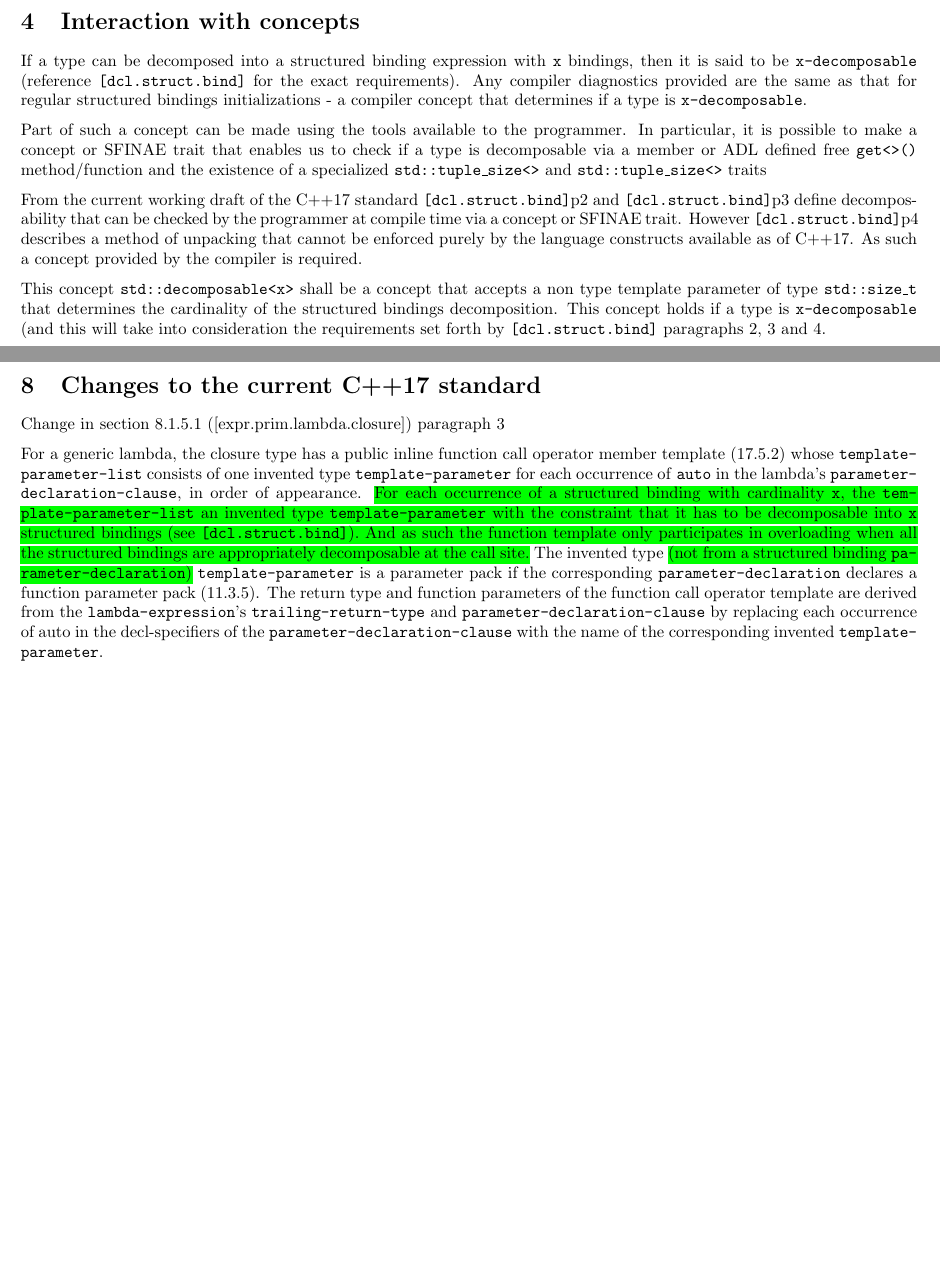
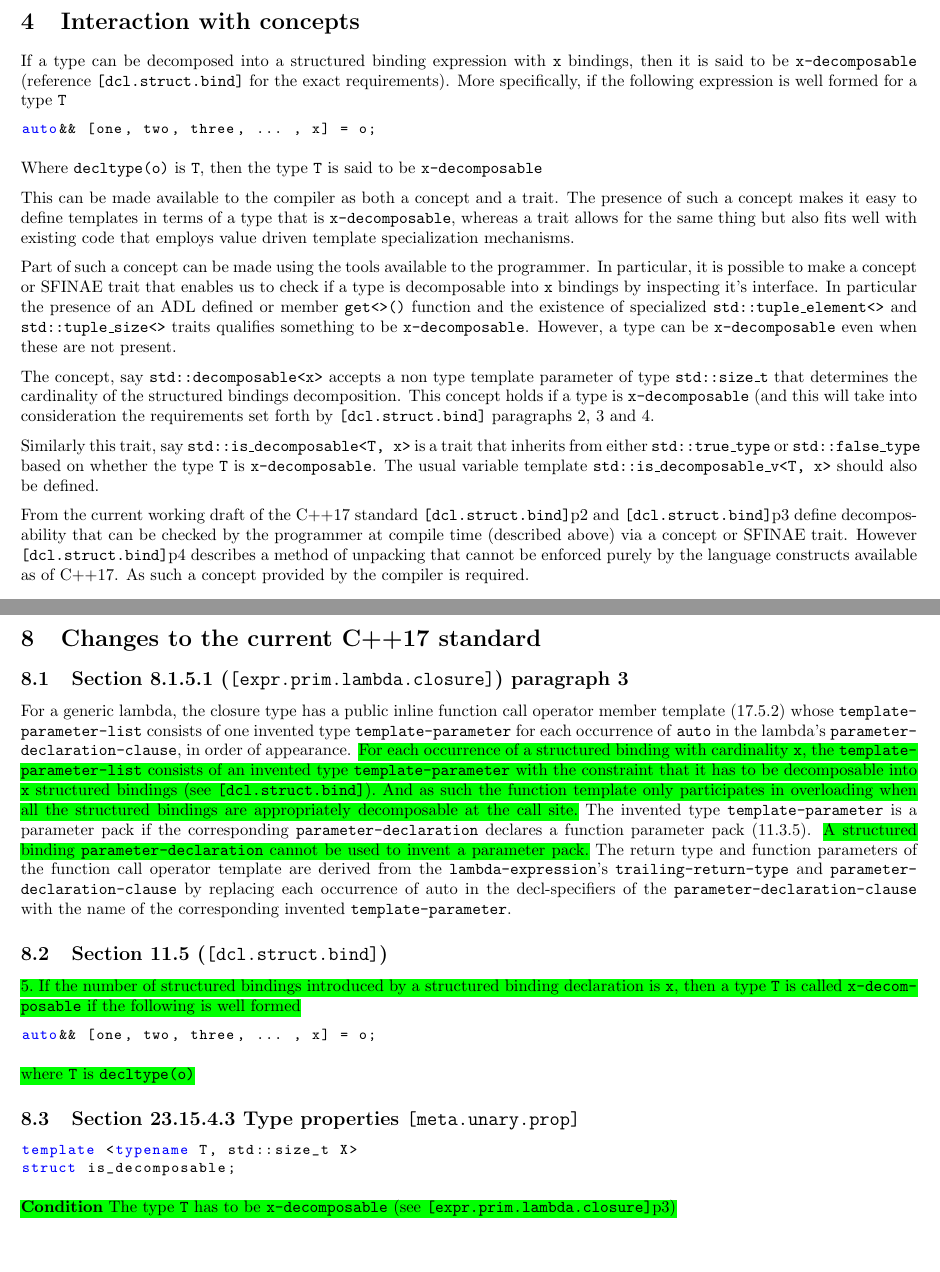
Before and after one commit to aary/std-proposals, a LaTeX document (structured_bindings/structured_bindings_lambdas.tex): two parts of pages 2 and 5 of 5, joined at a grey line, cut so that both start at the same text, the shorter picture padded with empty space. Compiled offline with pdfLaTeX.

Commit message:
addressed comments

```diff
--- a/structured_bindings/structured_bindings_lambdas.tex
+++ b/structured_bindings/structured_bindings_lambdas.tex
@@ -125,30 +125,48 @@ semantics.
 \section{Interaction with concepts}
 If a type can be decomposed into a structured binding expression with
 \texttt{x} bindings, then it is said to be \texttt{x-decomposable} (reference
-\texttt{[dcl.struct.bind]} for the exact requirements).  Any compiler
-diagnostics provided are the same as that for regular structured bindings
-initializations - a compiler concept that determines if a type is
-\texttt{x-decomposable}.
+\texttt{[dcl.struct.bind]} for the exact requirements).  More specifically, if
+the following expression is well formed for a type \texttt{T}
+\begin{lstlisting}
+auto&& [one, two, three, ... , x] = o;
+\end{lstlisting}
+Where \texttt{decltype(o)} is \texttt{T}, then the type \texttt{T} is said to
+be \texttt{x-decomposable}
+
+This can be made available to the compiler as both a concept and a trait.
+The presence of such a concept makes it easy to define templates in terms of a
+type that is \texttt{x-decomposable}, whereas a trait allows for the same
+thing but also fits well with existing code that employs value driven template
+specialization mechanisms.
 
 Part of such a concept can be made using the tools available to the
 programmer.  In particular, it is possible to make a concept or SFINAE trait
-that enables us to check if a type is decomposable via a member or ADL defined
-free \texttt{get<>()} method/function and the existence of a specialized
-\texttt{std::tuple\_size<>} and \texttt{std::tuple\_size<>} traits
+that enables us to check if a type is decomposable into \texttt{x} bindings by
+inspecting it's interface.  In particular the presence of an ADL defined or
+member \texttt{get<>()} function and the existence of specialized
+\texttt{std::tuple\_element<>} and \texttt{std::tuple\_size<>} traits
+qualifies something to be \texttt{x-decomposable}.  However, a type can be
+\texttt{x-decomposable} even when these are not present.
+
+The concept, say \texttt{std::decomposable<x>} accepts a non type template
+parameter of type \texttt{std::size\_t} that determines the cardinality of the
+structured bindings decomposition.  This concept holds if a type is
+\texttt{x-decomposable} (and this will take into consideration the
+requirements set forth by \texttt{[dcl.struct.bind]} paragraphs 2, 3 and 4.
+
+Similarly this trait, say \texttt{std::is\_decomposable<T, x>} is a trait
+that inherits from either \texttt{std::true\_type} or
+\texttt{std::false\_type} based on whether the type \texttt{T} is
+\texttt{x-decomposable}.  The usual variable template
+\texttt{std::is\_decomposable\_v<T, x>} should also be defined.
 
 From the current working draft of the C++17 standard
 \texttt{[dcl.struct.bind]}p2 and \texttt{[dcl.struct.bind]}p3 define
-decomposability that can be checked by the programmer at compile time via a
-concept or SFINAE trait.  However \texttt{[dcl.struct.bind]}p4 describes a
-method of unpacking that cannot be enforced purely by the language constructs
-available as of C++17.  As such a concept provided by the compiler is
-required.
-
-This concept \texttt{std::decomposable<x>} shall be a concept that accepts a
-non type template parameter of type \texttt{std::size\_t} that determines the
-cardinality of the structured bindings decomposition.  This concept holds if a
-type is \texttt{x-decomposable} (and this will take into consideration the
-requirements set forth by \texttt{[dcl.struct.bind]} paragraphs 2, 3 and 4.
+decomposability that can be checked by the programmer at compile time
+(described above) via a concept or SFINAE trait.  However
+\texttt{[dcl.struct.bind]}p4 describes a method of unpacking that cannot be
+enforced purely by the language constructs available as of C++17.  As such a
+concept provided by the compiler is required.
 
 
 \section{Impact on overloading and function resolution}
@@ -309,26 +335,48 @@ polymorphic lambdas
 
 \newpage
 \section{Changes to the current C++17 standard}
-Change in section 8.1.5.1 ([expr.prim.lambda.closure]) paragraph 3
+\subsection{Section 8.1.5.1 (\texttt{[expr.prim.lambda.closure]}) paragraph 3}
 
 For a generic lambda, the closure type has a public inline function call
 operator member template (17.5.2) whose \texttt{\justify template-parameter-list}
 consists of one invented type \texttt{template-parameter} for each occurrence
 of \texttt{auto} in the lambda’s \texttt{parameter-declaration-clause}, in
 order of appearance.  \hlgreen{For each occurrence of a structured binding with
-cardinality \texttt{x}, the \texttt{template-parameter-list} an invented type
-\texttt{template-parameter} with the constraint that it has to be decomposable
-into \texttt{x} structured bindings (see \texttt{[dcl.struct.bind]}).  And as
-such the function template only participates in overloading when all the
-structured bindings are appropriately decomposable at the call site.} The
-invented type \hlgreen{(not from a structured binding
-\texttt{parameter-declaration})} \texttt{template-parameter} is a parameter
-pack if the corresponding \texttt{parameter-declaration} declares a function
-parameter pack (11.3.5).  The return type and function parameters of the
-function call operator template are derived from the
-\texttt{lambda-expression}’s \texttt{trailing-return-type} and
-\texttt{parameter-declaration-clause} by replacing each occurrence of auto in
-the decl-specifiers of the \texttt{parameter-declaration-clause} with the name
-of the corresponding invented \texttt{template-parameter}.
+cardinality \texttt{x}, the \texttt{template-parameter-list} consists of an
+invented type \texttt{template-parameter} with the constraint that it has to
+be decomposable into \texttt{x} structured bindings (see
+\texttt{[dcl.struct.bind]}).  And as such the function template only
+participates in overloading when all the structured bindings are appropriately
+decomposable at the call site.} The invented type \texttt{template-parameter}
+is a parameter pack if the corresponding \texttt{parameter-declaration}
+declares a function parameter pack (11.3.5).  \hlgreen{A structured binding
+\texttt{parameter-declaration} cannot be used to invent a parameter pack.} The
+return type and function parameters of the function call operator template are
+derived from the \texttt{lambda-expression}’s \texttt{trailing-return-type}
+and \texttt{parameter-declaration-clause} by replacing each occurrence of auto
+in the decl-specifiers of the \texttt{parameter-declaration-clause} with the
+name of the corresponding invented \texttt{template-parameter}.
+
+
+\subsection{Section 11.5 (\texttt{[dcl.struct.bind]})}
+
+\hlgreen{5.  If the number of structured bindings introduced by a structured
+binding declaration is \texttt{x}, then a type \texttt{T} is called
+\texttt{x-decomposable} if the following is well formed}
+\begin{lstlisting}
+auto&& [one, two, three, ... , x] = o;
+\end{lstlisting}
+
+\hlgreen{where \texttt{T} is \texttt{decltype(o)}}
+
+\subsection{Section 23.15.4.3 Type properties \texttt{[meta.unary.prop]}}
+
+\begin{lstlisting}
+template <typename T, std::size_t X>
+struct is_decomposable;
+\end{lstlisting}
+
+\hlgreen{\textbf{Condition} The type \texttt{T} has to be
+\texttt{x-decomposable} (see \texttt{[expr.prim.lambda.closure]}p3)}
 
 \end{document}
```
Also changed, not shown: structured_bindings/doc.pdf, structured_bindings/structured_bindings_lambdas.tex (20 more changed lines).
